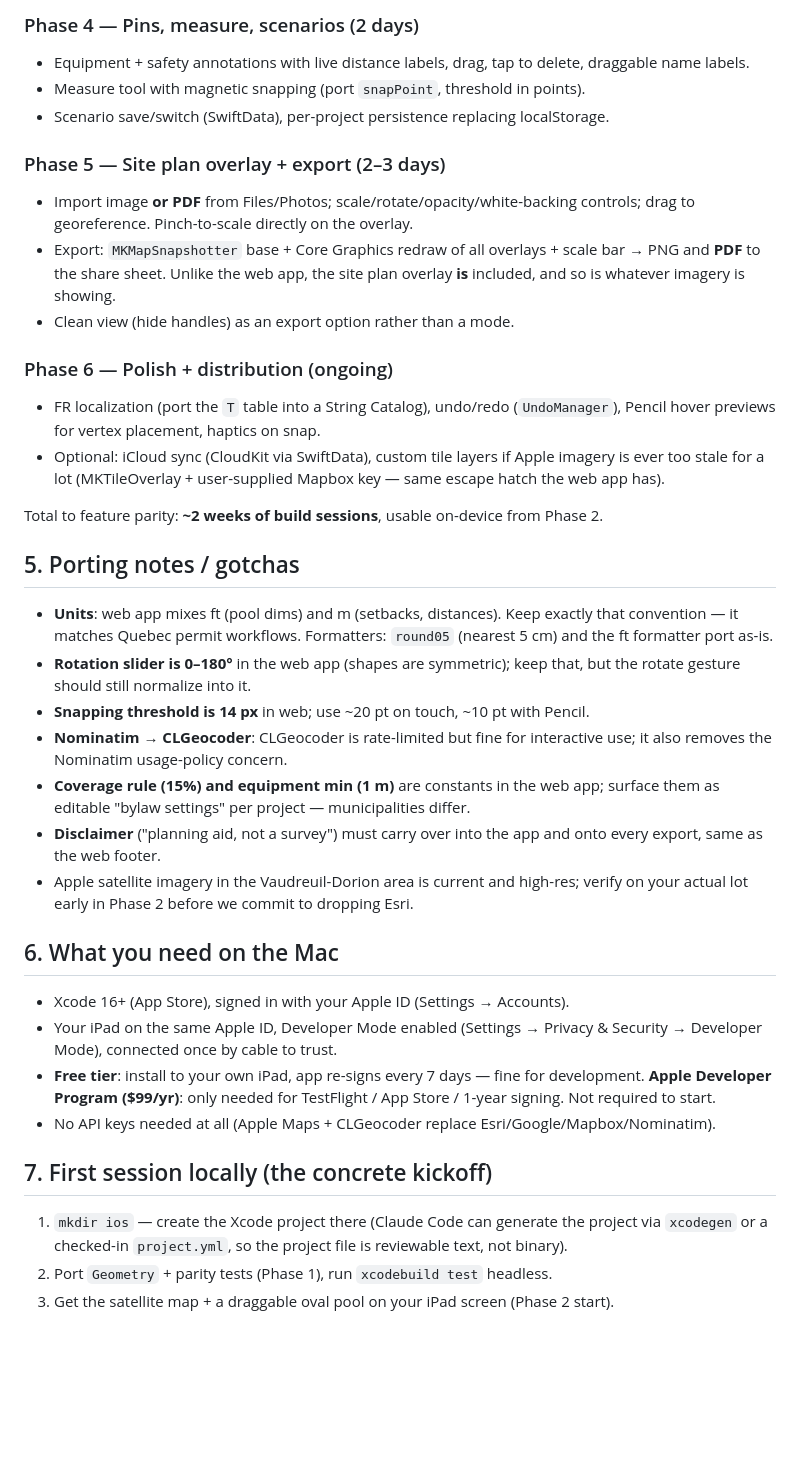
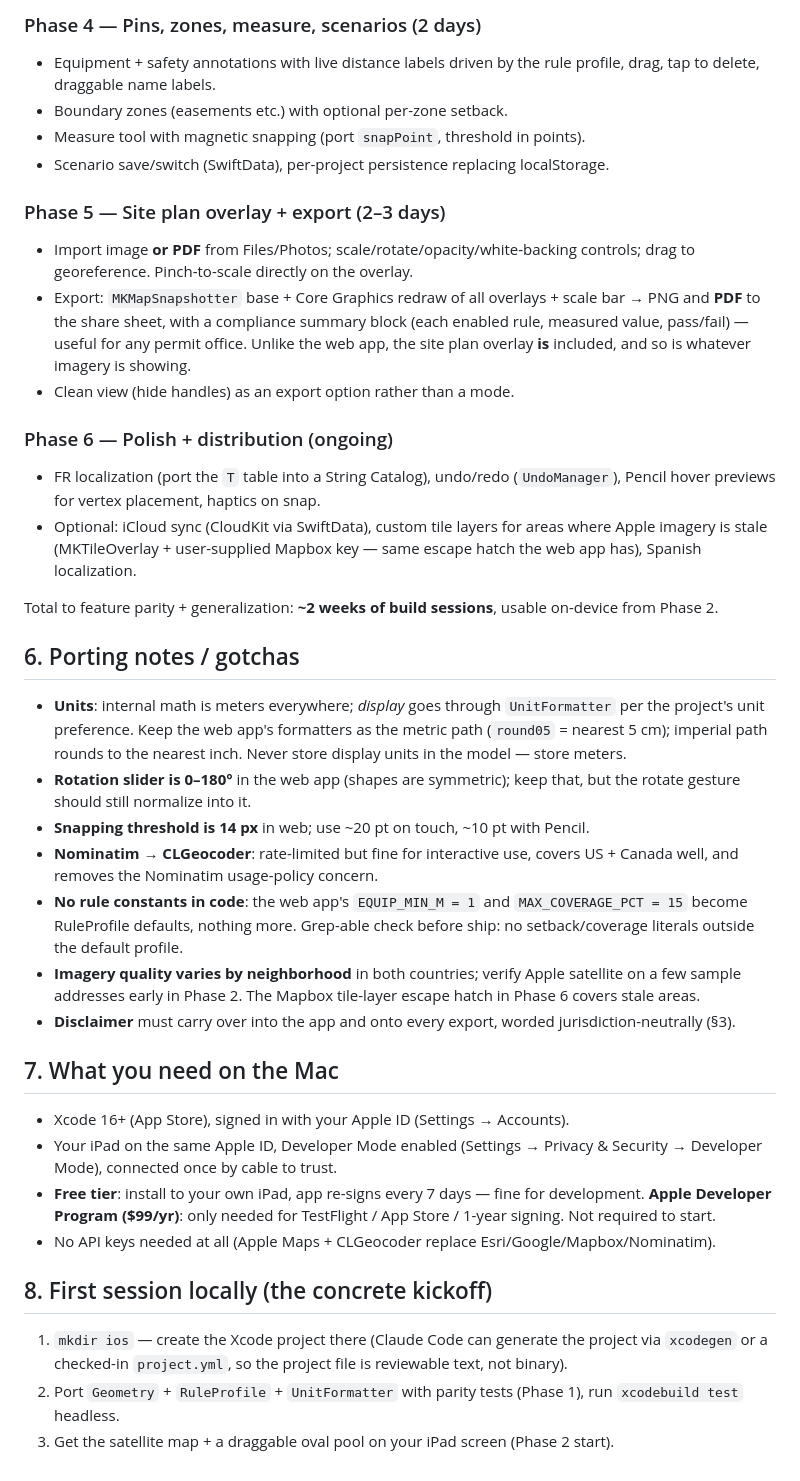
Before and after one commit to samir32/pool-planner, a Markdown page: docs/ipados-app-plan.md, the part around one of its changes. GitHub-like rendering; blank space fills up the shorter version.

Commit message:
Generalize app plan for US/Canada: rule profiles replace hardcoded bylaws
Co-Authored-By: Claude Fable 5 <noreply@anthropic.com>
Claude-Session: https://claude.ai/code/session_01DqaXo8Re7XdPC7NW8jbffQ

```diff
--- a/docs/ipados-app-plan.md
+++ b/docs/ipados-app-plan.md
@@ -123,7 +198,8 @@ with you reviewing on-device.
 
-### Phase 4 — Pins, measure, scenarios (2 days)
-- Equipment + safety annotations with live distance labels, drag, tap to delete,
-  draggable name labels.
+### Phase 4 — Pins, zones, measure, scenarios (2 days)
+- Equipment + safety annotations with live distance labels driven by the rule
+  profile, drag, tap to delete, draggable name labels.
+- Boundary zones (easements etc.) with optional per-zone setback.
 - Measure tool with magnetic snapping (port `snapPoint`, threshold in points).
 - Scenario save/switch (SwiftData), per-project persistence replacing localStorage.
 
@@ -131,37 +207,42 @@ with you reviewing on-device.
 - Import image **or PDF** from Files/Photos; scale/rotate/opacity/white-backing
   controls; drag to georeference. Pinch-to-scale directly on the overlay.
 - Export: `MKMapSnapshotter` base + Core Graphics redraw of all overlays + scale bar
-  → PNG and **PDF** to the share sheet. Unlike the web app, the site plan overlay
-  **is** included, and so is whatever imagery is showing.
+  → PNG and **PDF** to the share sheet, with a compliance summary block (each enabled
+  rule, measured value, pass/fail) — useful for any permit office. Unlike the web
+  app, the site plan overlay **is** included, and so is whatever imagery is showing.
 - Clean view (hide handles) as an export option rather than a mode.
 
 ### Phase 6 — Polish + distribution (ongoing)
 - FR localization (port the `T` table into a String Catalog), undo/redo
   (`UndoManager`), Pencil hover previews for vertex placement, haptics on snap.
-- Optional: iCloud sync (CloudKit via SwiftData), custom tile layers if Apple
-  imagery is ever too stale for a lot (MKTileOverlay + user-supplied Mapbox key —
-  same escape hatch the web app has).
+- Optional: iCloud sync (CloudKit via SwiftData), custom tile layers for areas where
+  Apple imagery is stale (MKTileOverlay + user-supplied Mapbox key — same escape
+  hatch the web app has), Spanish localization.
 
-Total to feature parity: **~2 weeks of build sessions**, usable on-device from Phase 2.
+Total to feature parity + generalization: **~2 weeks of build sessions**, usable
+on-device from Phase 2.
 
-## 5. Porting notes / gotchas
+## 6. Porting notes / gotchas
 
-- **Units**: web app mixes ft (pool dims) and m (setbacks, distances). Keep exactly
-  that convention — it matches Quebec permit workflows. Formatters: `round05`
-  (nearest 5 cm) and the ft formatter port as-is.
+- **Units**: internal math is meters everywhere; *display* goes through
+  `UnitFormatter` per the project's unit preference. Keep the web app's formatters as
+  the metric path (`round05` = nearest 5 cm); imperial path rounds to the nearest
+  inch. Never store display units in the model — store meters.
 - **Rotation slider is 0–180°** in the web app (shapes are symmetric); keep that,
   but the rotate gesture should still normalize into it.
 - **Snapping threshold is 14 px** in web; use ~20 pt on touch, ~10 pt with Pencil.
-- **Nominatim → CLGeocoder**: CLGeocoder is rate-limited but fine for interactive
-  use; it also removes the Nominatim usage-policy concern.
-- **Coverage rule (15%) and equipment min (1 m)** are constants in the web app;
-  surface them as editable "bylaw settings" per project — municipalities differ.
-- **Disclaimer** ("planning aid, not a survey") must carry over into the app and
-  onto every export, same as the web footer.
-- Apple satellite imagery in the Vaudreuil-Dorion area is current and high-res;
-  verify on your actual lot early in Phase 2 before we commit to dropping Esri.
+- **Nominatim → CLGeocoder**: rate-limited but fine for interactive use, covers
+  US + Canada well, and removes the Nominatim usage-policy concern.
+- **No rule constants in code**: the web app's `EQUIP_MIN_M = 1` and
+  `MAX_COVERAGE_PCT = 15` become RuleProfile defaults, nothing more. Grep-able check
+  before ship: no setback/coverage literals outside the default profile.
+- **Imagery quality varies by neighborhood** in both countries; verify Apple
+  satellite on a few sample addresses early in Phase 2. The Mapbox tile-layer
+  escape hatch in Phase 6 covers stale areas.
+- **Disclaimer** must carry over into the app and onto every export, worded
+  jurisdiction-neutrally (§3).
 
-## 6. What you need on the Mac
+## 7. What you need on the Mac
 
 - Xcode 16+ (App Store), signed in with your Apple ID (Settings → Accounts).
 - Your iPad on the same Apple ID, Developer Mode enabled
@@ -171,10 +252,11 @@ Total to feature parity: **~2 weeks of build sessions**, usable on-device from P
   App Store / 1-year signing. Not required to start.
 - No API keys needed at all (Apple Maps + CLGeocoder replace Esri/Google/Mapbox/Nominatim).
 
-## 7. First session locally (the concrete kickoff)
+## 8. First session locally (the concrete kickoff)
 
 1. `mkdir ios` — create the Xcode project there (Claude Code can generate the
    project via `xcodegen` or a checked-in `project.yml`, so the project file is
    reviewable text, not binary).
-2. Port `Geometry` + parity tests (Phase 1), run `xcodebuild test` headless.
+2. Port `Geometry` + `RuleProfile` + `UnitFormatter` with parity tests (Phase 1),
+   run `xcodebuild test` headless.
 3. Get the satellite map + a draggable oval pool on your iPad screen (Phase 2 start).
```
Also changed, not shown: other parts of docs/ipados-app-plan.md (+104 -29 lines).
